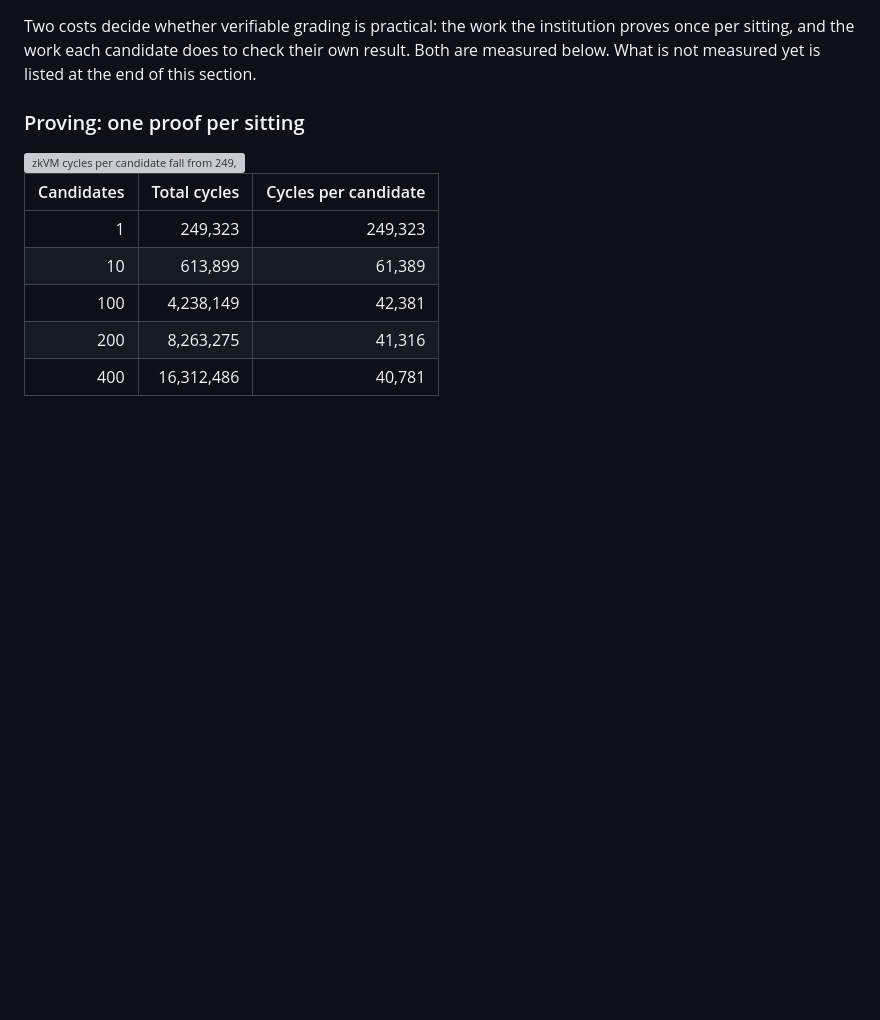
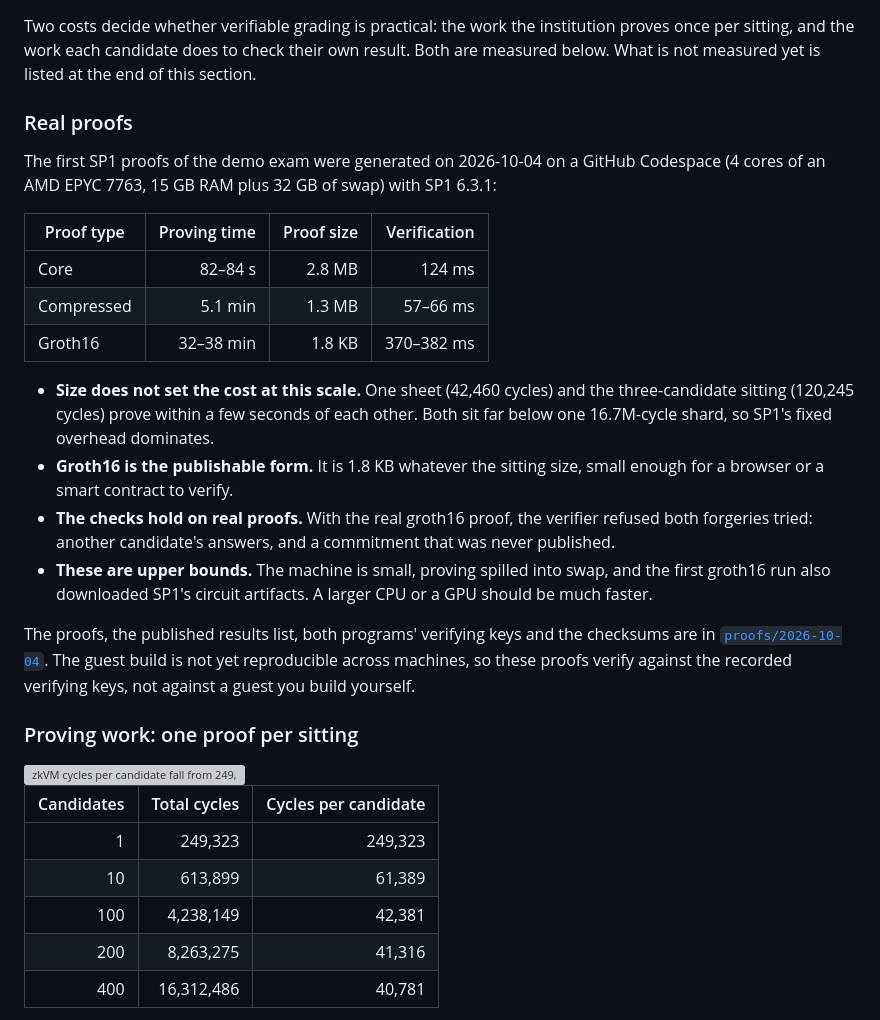
Before and after one commit to kadircanyildirm-crypto/quaestor, a Markdown page: README.md, the part around the change. Drawn GitHub-style; blank space fills up the shorter version; grey boxes are pictures that could not be loaded.

Commit message:
Present the first real proofs as their own README section
The real proofs were only mentioned in the note box and the Status table.
They now lead the Benchmarks section: one table of proving time, size and
verification per proof type, what the numbers show (SP1's fixed overhead
dominates at demo size, groth16 is the 1.8 KB publishable form, the
forgery checks hold on real proofs, the times are upper bounds), and the
reproducibility caveat with a link to proofs/2026-10-04.

Co-Authored-By: Claude Opus 5.5 (1M context) <noreply@anthropic.com>
Claude-Session: https://claude.ai/code/session_01QtCZZ3NXQqugGkfRwUdqrn

```diff
--- a/README.md
+++ b/README.md
@@ -168,7 +168,37 @@ institution proves once per sitting, and the work each candidate does to check
 their own result. Both are measured below. What is not measured yet is listed at
 the end of this section.
 
-### Proving: one proof per sitting
+### Real proofs
+
+The first SP1 proofs of the demo exam were generated on 2026-10-04 on a GitHub
+Codespace (4 cores of an AMD EPYC 7763, 15 GB RAM plus 32 GB of swap) with
+SP1 6.3.1:
+
+| Proof type | Proving time | Proof size | Verification |
+|---|---:|---:|---:|
+| Core | 82–84 s | 2.8 MB | 124 ms |
+| Compressed | 5.1 min | 1.3 MB | 57–66 ms |
+| Groth16 | 32–38 min | 1.8 KB | 370–382 ms |
+
+- **Size does not set the cost at this scale.** One sheet (42,460 cycles) and
+  the three-candidate sitting (120,245 cycles) prove within a few seconds of
+  each other. Both sit far below one 16.7M-cycle shard, so SP1's fixed overhead
+  dominates.
+- **Groth16 is the publishable form.** It is 1.8 KB whatever the sitting size,
+  small enough for a browser or a smart contract to verify.
+- **The checks hold on real proofs.** With the real groth16 proof, the verifier
+  refused both forgeries tried: another candidate's answers, and a commitment
+  that was never published.
+- **These are upper bounds.** The machine is small, proving spilled into swap,
+  and the first groth16 run also downloaded SP1's circuit artifacts. A larger
+  CPU or a GPU should be much faster.
+
+The proofs, the published results list, both programs' verifying keys and the
+checksums are in [`proofs/2026-10-04`](proofs/2026-10-04). The guest build is
+not yet reproducible across machines, so these proofs verify against the
+recorded verifying keys, not against a guest you build yourself.
+
+### Proving work: one proof per sitting
 
 <picture>
   <source media="(prefers-color-scheme: dark)" srcset="docs/media/bench-proving-dark.svg">
```
